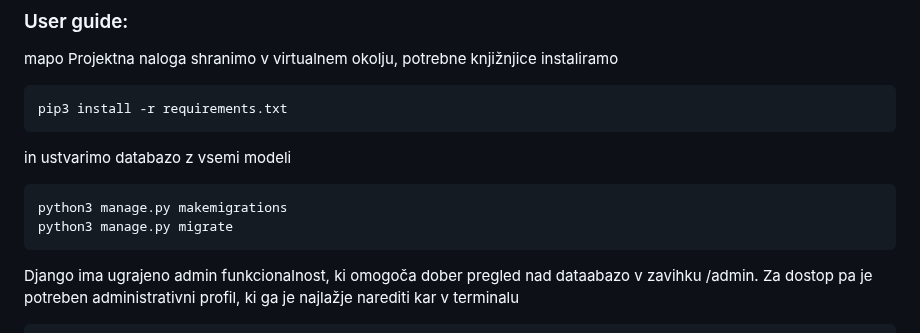
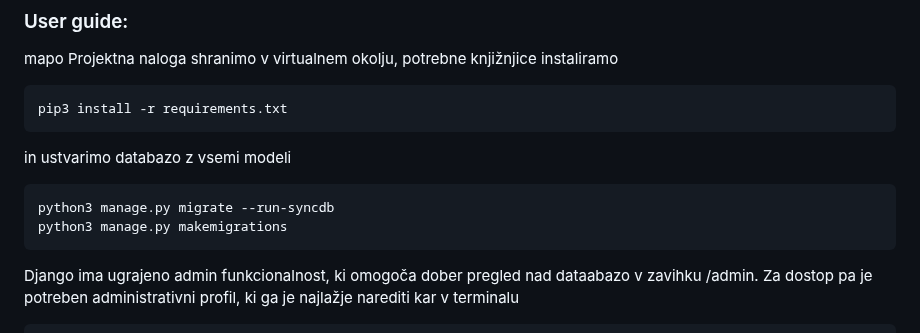
Before and after one commit to lexiFMF/ProjektnaNaloga, a Markdown page: README.md, the part around the change. Drawn GitHub-style.

````diff
--- a/README.md
+++ b/README.md
@@ -10,8 +10,8 @@ pip3 install -r requirements.txt
 in ustvarimo databazo z vsemi modeli
 
 ```bash
+python3 manage.py migrate --run-syncdb
 python3 manage.py makemigrations
-python3 manage.py migrate
 ```
 
 Django ima ugrajeno admin funkcionalnost, ki omogoča dober pregled nad dataabazo v zavihku /admin. Za dostop pa je potreben administrativni profil, ki ga je najlažje narediti kar v terminalu
````
